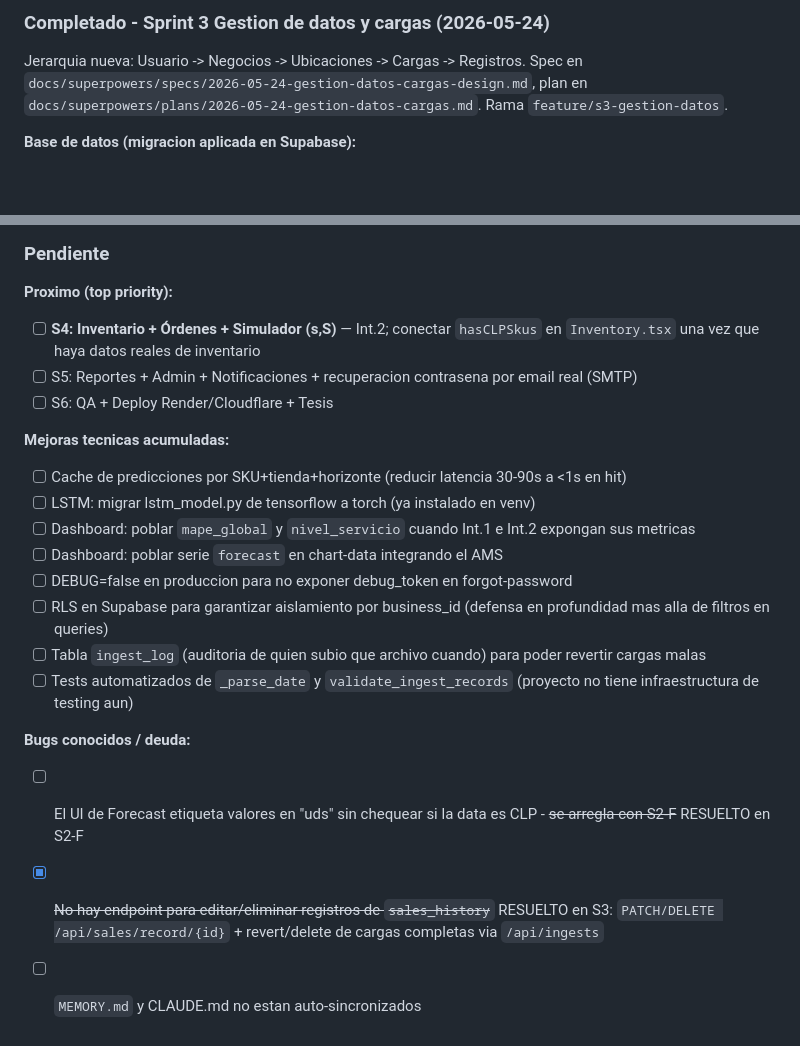
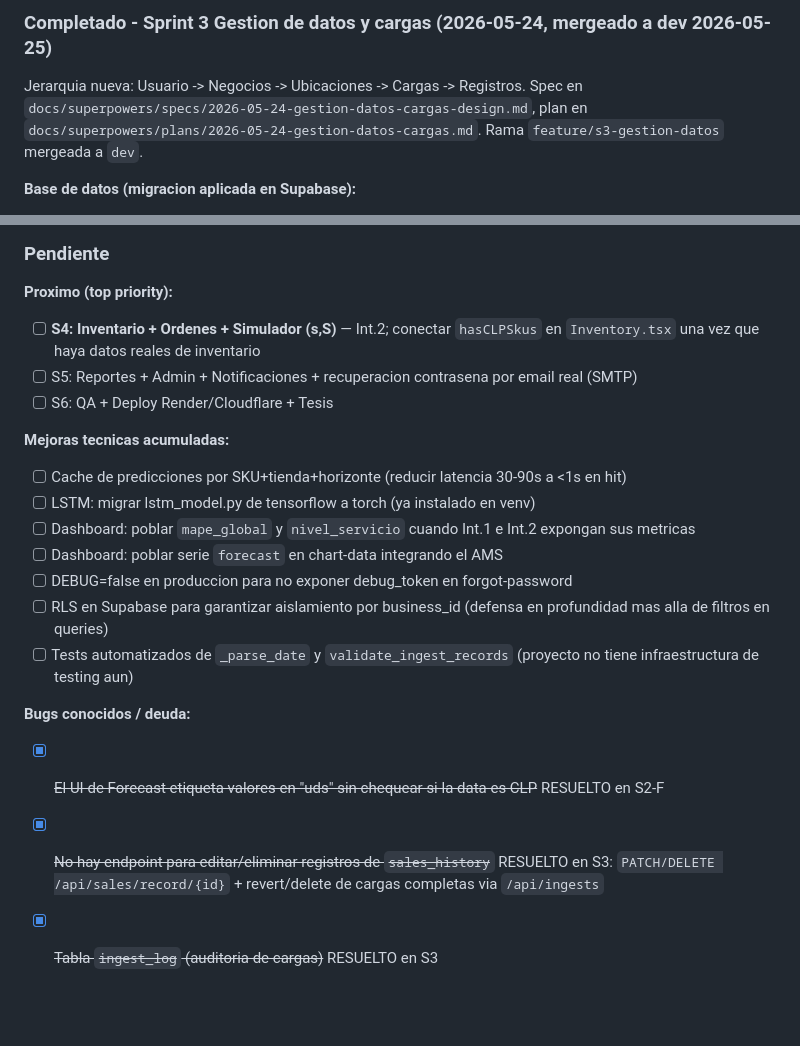
Before and after one commit to yellow-23/SmartSupply, a Markdown page: CLAUDE.md, 2 parts joined by grey strips. Drawn GitHub-style; blank space fills up the shorter version.

Commit message:
docs: actualizar estado del proyecto al 2026-05-25
S3 mergeado a dev. Limpiar bugs resueltos en deuda tecnica.

Co-Authored-By: Claude Sonnet 4.6 <noreply@anthropic.com>

```diff
--- a/CLAUDE.md
+++ b/CLAUDE.md
@@ -179,9 +179,9 @@ Verificar: `python --version` debe decir `Python 3.11.x`
 
-### Completado - Sprint 3 Gestion de datos y cargas (2026-05-24)
+### Completado - Sprint 3 Gestion de datos y cargas (2026-05-24, mergeado a dev 2026-05-25)
 
 Jerarquia nueva: Usuario -> Negocios -> Ubicaciones -> Cargas -> Registros. Spec en
 `docs/superpowers/specs/2026-05-24-gestion-datos-cargas-design.md`, plan en
-`docs/superpowers/plans/2026-05-24-gestion-datos-cargas.md`. Rama `feature/s3-gestion-datos`.
+`docs/superpowers/plans/2026-05-24-gestion-datos-cargas.md`. Rama `feature/s3-gestion-datos` mergeada a `dev`.
 
 **Base de datos (migracion aplicada en Supabase):**
 - [x] `ingest_log` tabla nueva: una fila por carga (business_id, store_nbr, user_id, filename, file_type, records_loaded, sales_unit, rango fechas, families JSONB, status active|reverted, created_at). Script `backend/scripts/migrate_s3_ingest_log.sql`
@@ -329,7 +329,7 @@ Jerarquia nueva: Usuario -> Negocios -> Ubicaciones -> Cargas -> Registros. Spec
 ### Pendiente
 
 **Proximo (top priority):**
-- [ ] **S4: Inventario + Órdenes + Simulador (s,S)** — Int.2; conectar `hasCLPSkus` en `Inventory.tsx` una vez que haya datos reales de inventario
+- [ ] **S4: Inventario + Ordenes + Simulador (s,S)** — Int.2; conectar `hasCLPSkus` en `Inventory.tsx` una vez que haya datos reales de inventario
 - [ ] S5: Reportes + Admin + Notificaciones + recuperacion contrasena por email real (SMTP)
 - [ ] S6: QA + Deploy Render/Cloudflare + Tesis
 
@@ -340,10 +340,9 @@ Jerarquia nueva: Usuario -> Negocios -> Ubicaciones -> Cargas -> Registros. Spec
 - [ ] Dashboard: poblar serie `forecast` en chart-data integrando el AMS
 - [ ] DEBUG=false en produccion para no exponer debug_token en forgot-password
 - [ ] RLS en Supabase para garantizar aislamiento por business_id (defensa en profundidad mas alla de filtros en queries)
-- [ ] Tabla `ingest_log` (auditoria de quien subio que archivo cuando) para poder revertir cargas malas
 - [ ] Tests automatizados de `_parse_date` y `validate_ingest_records` (proyecto no tiene infraestructura de testing aun)
 
 **Bugs conocidos / deuda:**
-- [ ] El UI de Forecast etiqueta valores en "uds" sin chequear si la data es CLP - ~~se arregla con S2-F~~ RESUELTO en S2-F
+- [x] ~~El UI de Forecast etiqueta valores en "uds" sin chequear si la data es CLP~~ RESUELTO en S2-F
 - [x] ~~No hay endpoint para editar/eliminar registros de `sales_history`~~ RESUELTO en S3: `PATCH/DELETE /api/sales/record/{id}` + revert/delete de cargas completas via `/api/ingests`
-- [ ] `MEMORY.md` y CLAUDE.md no estan auto-sincronizados
+- [x] ~~Tabla `ingest_log` (auditoria de cargas)~~ RESUELTO en S3
```
Also changed, not shown: other parts of CLAUDE.md (+1 -1 lines).
